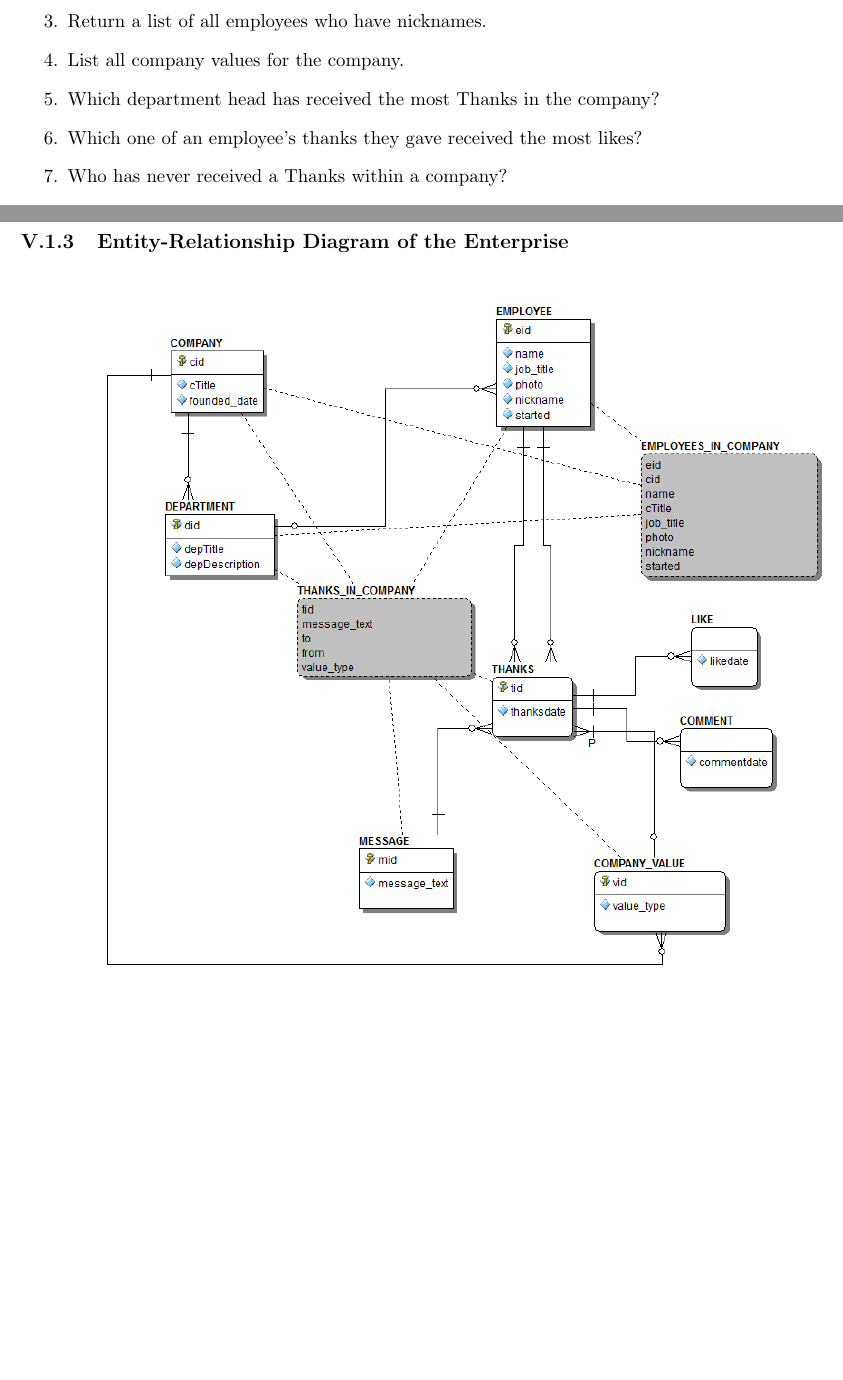
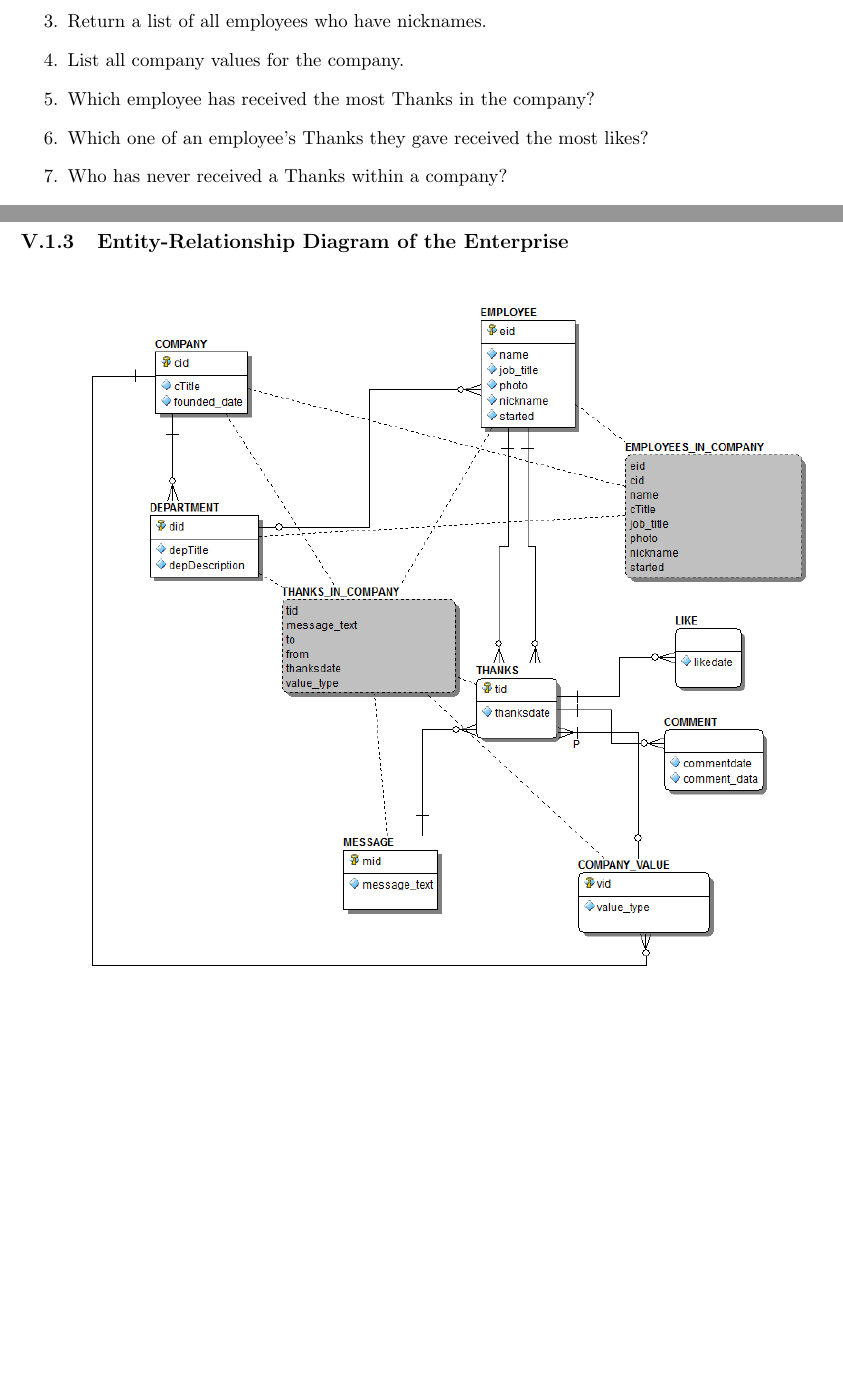
Before and after one commit to ebramanti/cmsi486, a LaTeX document (database-project.tex): two parts of pages 4 and 13 of 35, joined at a grey line, cut so that both start at the same text. Compiled offline with pdfLaTeX.

Commit message:
Final pass of Deliverable 7

```diff
--- a/database-project.tex
+++ b/database-project.tex
@@ -53,8 +53,8 @@ Here are a set of questions employees may pose when retrieving data:
     \item Which department has received the most Thanks in the company?
     \item Return a list of all employees who have nicknames.
     \item List all company values for the company.
-    \item Which department head has received the most Thanks in the company?
-    \item Which one of an employee's thanks they gave received the most likes?
+    \item Which employee has received the most Thanks in the company?
+    \item Which one of an employee's Thanks they gave received the most likes?
     \item Who has never received a Thanks within a company?
     \item Who is the newest employee to have joined the company?
     \item What Thanks were posted in the database on October 20, 2014?
@@ -269,7 +269,7 @@ CK - cid
 
 \begin{figure}[!htb]
 \centering
-\includegraphics[scale=.7]{./images/erd11-25.PNG}
+\includegraphics[scale=.7]{./images/erd12-5.PNG}
 \end{figure}
 \clearpage
 
```
Also changed, not shown: database-project.pdf, images/erd12-5.PNG (added), database-project.tex (11 more changed lines).
